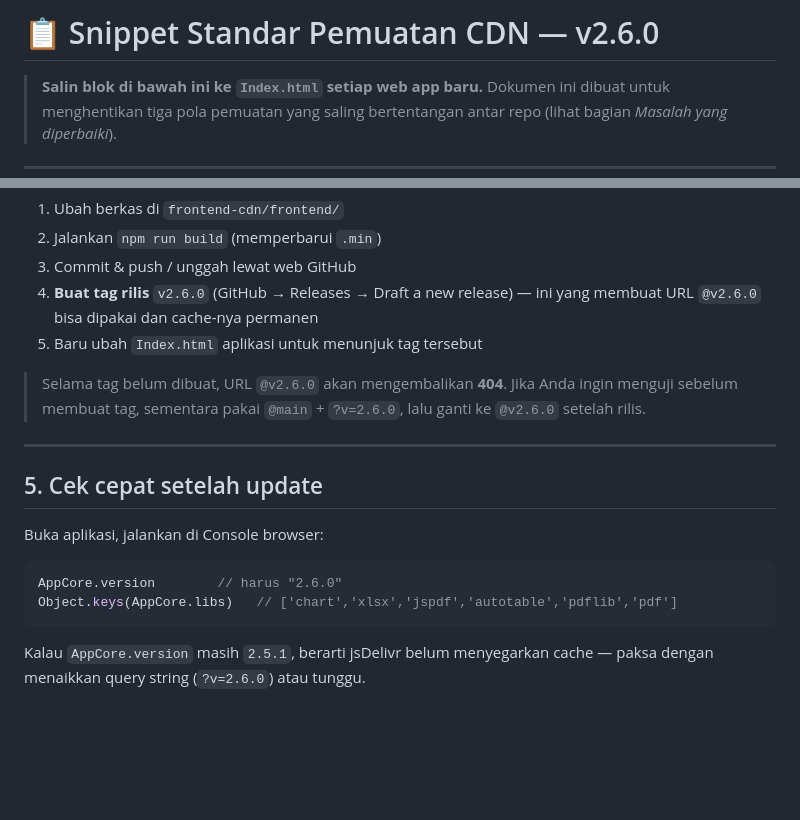
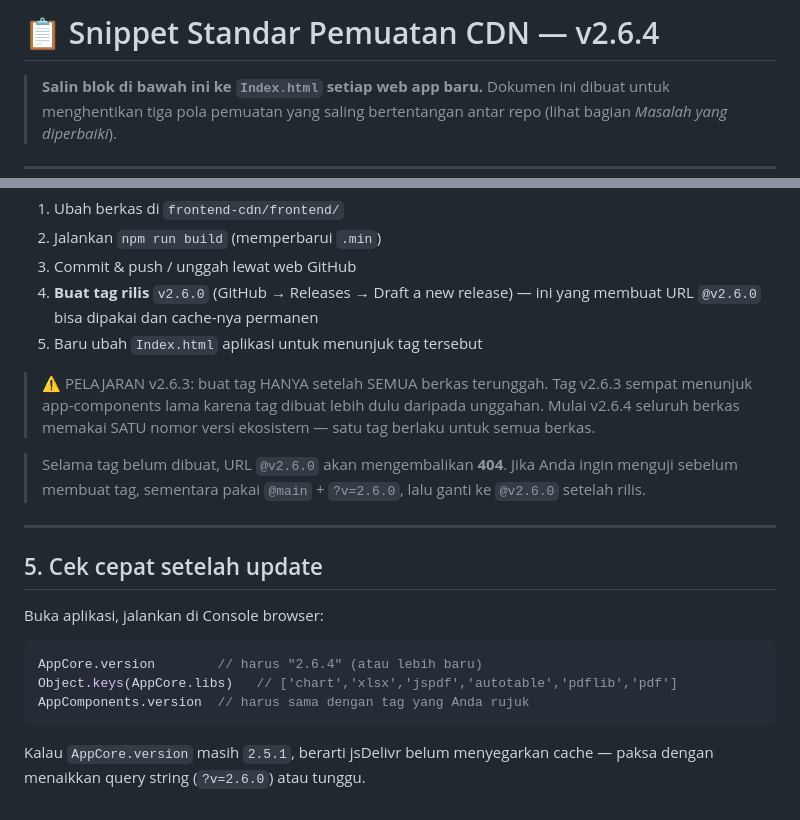
Before and after one commit to miftachurrochim82-sketch/frontend-cdn, a Markdown page: frontend/CDN_SNIPPET.md, 2 parts joined by grey strips. Rendered like a GitHub page; blank space fills up the shorter version.

Commit message:
Update CDN snippet to version 2.6.4

````diff
--- a/frontend/CDN_SNIPPET.md
+++ b/frontend/CDN_SNIPPET.md
@@ -1,4 +1,4 @@
-# 📋 Snippet Standar Pemuatan CDN — v2.6.0
+# 📋 Snippet Standar Pemuatan CDN — v2.6.4
 
 > **Salin blok di bawah ini ke `Index.html` setiap web app baru.**
 > Dokumen ini dibuat untuk menghentikan tiga pola pemuatan yang saling
@@ -121,6 +121,11 @@ setelah masuk ke GitHub**. Urutannya:
    — ini yang membuat URL `@v2.6.0` bisa dipakai dan cache-nya permanen
 5. Baru ubah `Index.html` aplikasi untuk menunjuk tag tersebut
 
+> ⚠️ PELAJARAN v2.6.3: buat tag HANYA setelah SEMUA berkas terunggah.
+> Tag v2.6.3 sempat menunjuk app-components lama karena tag dibuat lebih
+> dulu daripada unggahan. Mulai v2.6.4 seluruh berkas memakai SATU nomor
+> versi ekosistem — satu tag berlaku untuk semua berkas.
+
 > Selama tag belum dibuat, URL `@v2.6.0` akan mengembalikan **404**.
 > Jika Anda ingin menguji sebelum membuat tag, sementara pakai
 > `@main` + `?v=2.6.0`, lalu ganti ke `@v2.6.0` setelah rilis.
@@ -132,8 +137,9 @@ setelah masuk ke GitHub**. Urutannya:
 Buka aplikasi, jalankan di Console browser:
 
 ```javascript
-AppCore.version        // harus "2.6.0"
+AppCore.version        // harus "2.6.4" (atau lebih baru)
 Object.keys(AppCore.libs)   // ['chart','xlsx','jspdf','autotable','pdflib','pdf']
+AppComponents.version  // harus sama dengan tag yang Anda rujuk
 ```
 
 Kalau `AppCore.version` masih `2.5.1`, berarti jsDelivr belum menyegarkan
````
Also changed, not shown: other parts of frontend/CDN_SNIPPET.md (+4 -4 lines).
